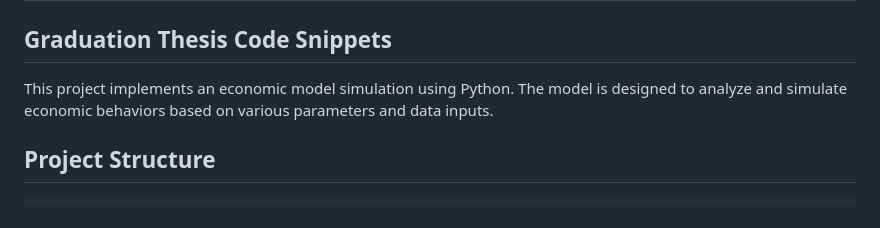
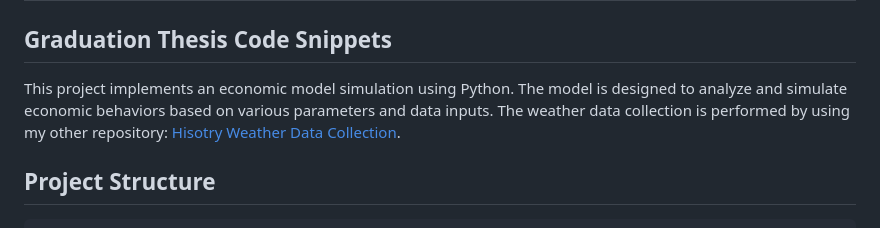
Before and after one commit to xolarvill/KWL, a Markdown page: README.md, the part around the change. GitHub-like rendering.

Commit message:
更新气象数据的相关介绍

```diff
--- a/README.md
+++ b/README.md
@@ -2,7 +2,7 @@
 
 ## Graduation Thesis Code Snippets
 
-This project implements an economic model simulation using Python. The model is designed to analyze and simulate economic behaviors based on various parameters and data inputs.
+This project implements an economic model simulation using Python. The model is designed to analyze and simulate economic behaviors based on various parameters and data inputs. The weather data collection is performed by using my other repository: [Hisotry Weather Data Collection](github.com/xolarvill/history_weather_data_collection).
 
 ## Project Structure
 
```
